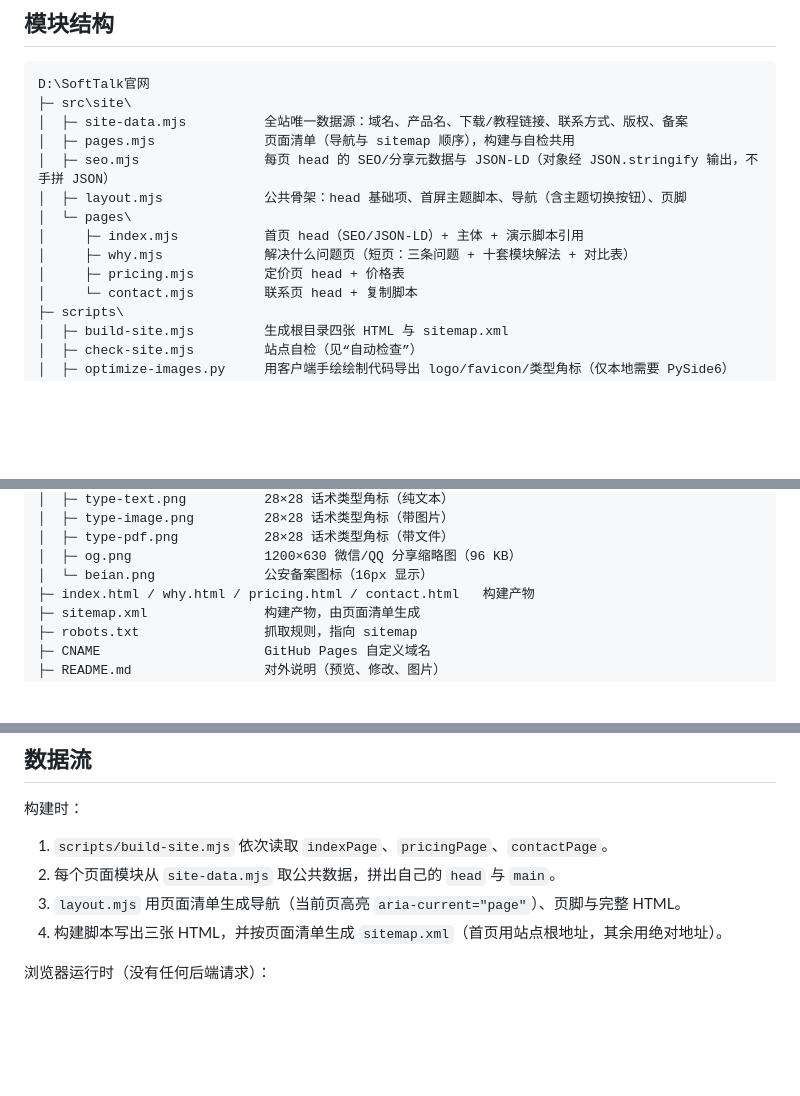
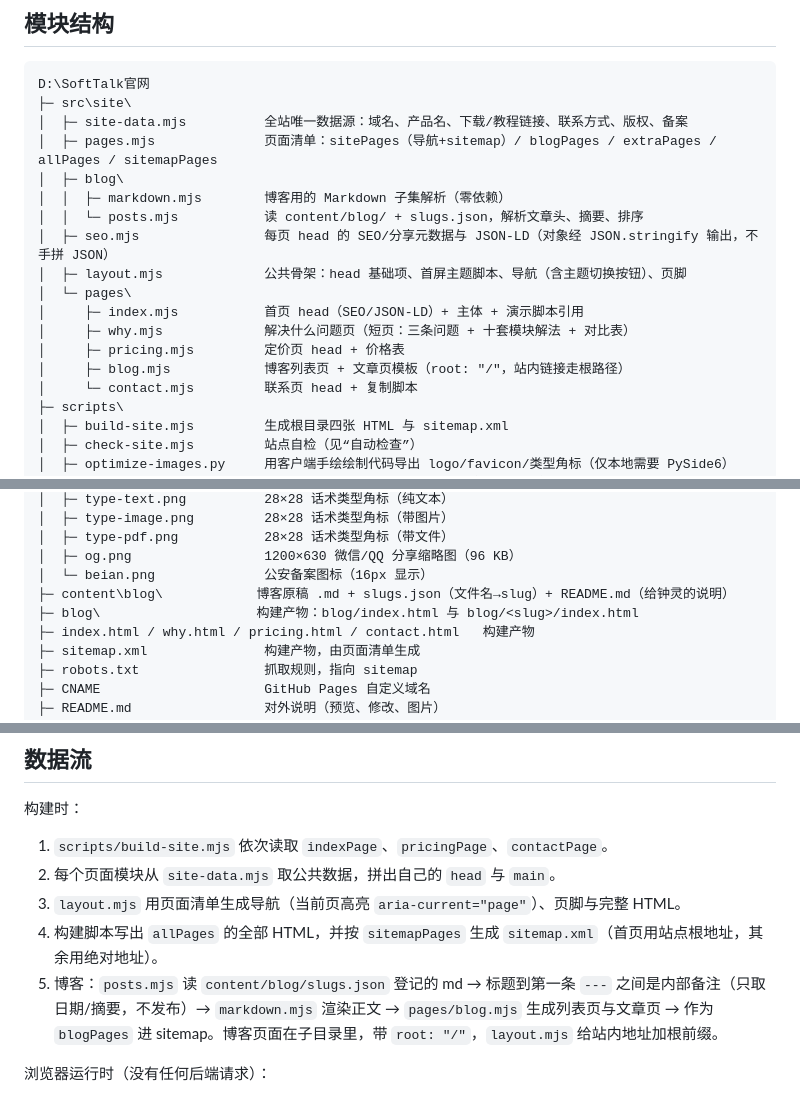
Before and after one commit to b34601512/b34601512.github.io, a Markdown page: CLAUDE.md, 3 parts joined by grey strips. GitHub-like rendering; blank space fills up the shorter version.

Commit message:
docs(#3665): blog README for 钟灵 + CLAUDE.md tree/data-flow
Co-Authored-By: Claude Opus 5.5 <noreply@anthropic.com>

```diff
--- a/CLAUDE.md
+++ b/CLAUDE.md
@@ -50,13 +50,17 @@
 D:\SoftTalk官网
 ├─ src\site\
 │  ├─ site-data.mjs          全站唯一数据源：域名、产品名、下载/教程链接、联系方式、版权、备案
-│  ├─ pages.mjs              页面清单（导航与 sitemap 顺序），构建与自检共用
+│  ├─ pages.mjs              页面清单：sitePages（导航+sitemap）/ blogPages / extraPages / allPages / sitemapPages
+│  ├─ blog\
+│  │  ├─ markdown.mjs        博客用的 Markdown 子集解析（零依赖）
+│  │  └─ posts.mjs           读 content/blog/ + slugs.json，解析文章头、摘要、排序
 │  ├─ seo.mjs                每页 head 的 SEO/分享元数据与 JSON-LD（对象经 JSON.stringify 输出，不手拼 JSON）
 │  ├─ layout.mjs             公共骨架：head 基础项、首屏主题脚本、导航（含主题切换按钮）、页脚
 │  └─ pages\
 │     ├─ index.mjs           首页 head（SEO/JSON-LD）+ 主体 + 演示脚本引用
 │     ├─ why.mjs             解决什么问题页（短页：三条问题 + 十套模块解法 + 对比表）
 │     ├─ pricing.mjs         定价页 head + 价格表
+│     ├─ blog.mjs            博客列表页 + 文章页模板（root: "/"，站内链接走根路径）
 │     └─ contact.mjs         联系页 head + 复制脚本
 ├─ scripts\
 │  ├─ build-site.mjs         生成根目录四张 HTML 与 sitemap.xml
@@ -81,6 +85,8 @@ D:\SoftTalk官网
 │  ├─ type-pdf.png           28×28 话术类型角标（带文件）
 │  ├─ og.png                 1200×630 微信/QQ 分享缩略图（96 KB）
 │  └─ beian.png              公安备案图标（16px 显示）
+├─ content\blog\            博客原稿 .md + slugs.json（文件名→slug）+ README.md（给钟灵的说明）
+├─ blog\                    构建产物：blog/index.html 与 blog/<slug>/index.html
 ├─ index.html / why.html / pricing.html / contact.html   构建产物
 ├─ sitemap.xml               构建产物，由页面清单生成
 ├─ robots.txt                抓取规则，指向 sitemap
@@ -266,7 +272,8 @@ D:\SoftTalk官网
 1. `scripts/build-site.mjs` 依次读取 `indexPage`、`pricingPage`、`contactPage`。
 2. 每个页面模块从 `site-data.mjs` 取公共数据，拼出自己的 `head` 与 `main`。
 3. `layout.mjs` 用页面清单生成导航（当前页高亮 `aria-current="page"`）、页脚与完整 HTML。
-4. 构建脚本写出三张 HTML，并按页面清单生成 `sitemap.xml`（首页用站点根地址，其余用绝对地址）。
+4. 构建脚本写出 `allPages` 的全部 HTML，并按 `sitemapPages` 生成 `sitemap.xml`（首页用站点根地址，其余用绝对地址）。
+5. 博客：`posts.mjs` 读 `content/blog/slugs.json` 登记的 md → 标题到第一条 `---` 之间是内部备注（只取日期/摘要，不发布）→ `markdown.mjs` 渲染正文 → `pages/blog.mjs` 生成列表页与文章页 → 作为 `blogPages` 进 sitemap。博客页面在子目录里，带 `root: "/"`，`layout.mjs` 给站内地址加根前缀。
 
 浏览器运行时（没有任何后端请求）：
 
```
Also changed, not shown: content/blog/README.md (added, +88 -0 lines).
